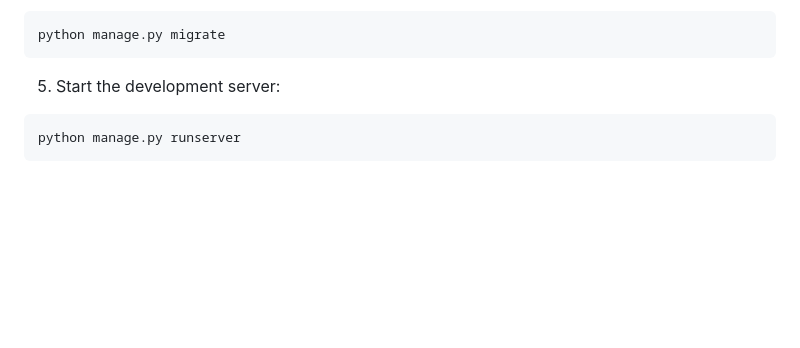
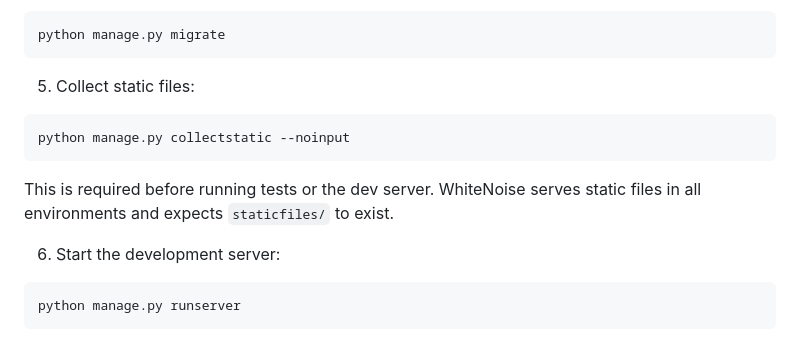
Before and after one commit to kojiito-sekaiinc/saas_template, a Markdown page: README.md, the part around the change. Drawn GitHub-style; blank space fills up the shorter version.

Commit message:
README にローカルセットアップ手順として collectstatic を追加
WhiteNoise はすべての環境で staticfiles/ の存在を前提とするため、
migrate の後に collectstatic --noinput を実行する必要がある。
この手順が抜けるとテスト実行時に UserWarning が常時出力されるノイズになる。

Co-Authored-By: Claude Sonnet 4.6 <noreply@anthropic.com>

````diff
--- a/README.md
+++ b/README.md
@@ -46,7 +46,15 @@ cp .env.example .env
 python manage.py migrate
 ```
 
-5. Start the development server:
+5. Collect static files:
+
+```bash
+python manage.py collectstatic --noinput
+```
+
+This is required before running tests or the dev server. WhiteNoise serves static files in all environments and expects `staticfiles/` to exist.
+
+6. Start the development server:
 
 ```bash
 python manage.py runserver
````
